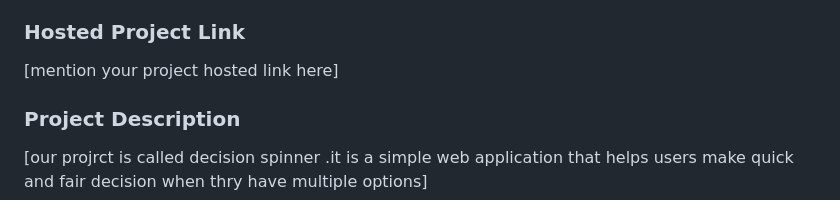
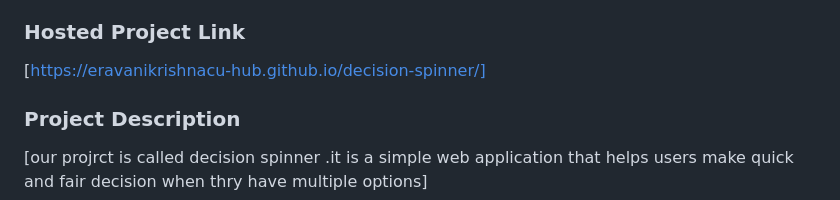
Before and after one commit to eravanikrishnacu-hub/decision-spinner, a Markdown page: README.md, the part around the change. Rendered like a GitHub page.

```diff
--- a/README.md
+++ b/README.md
@@ -13,7 +13,7 @@
 - Member 2: [megha suresh] - [snm imt]
 
 ### Hosted Project Link
-[mention your project hosted link here]
+[https://eravanikrishnacu-hub.github.io/decision-spinner/]
 
 ### Project Description
 [our projrct is called decision spinner .it is a simple web application that helps users make quick and fair decision when thry have multiple options]
```
